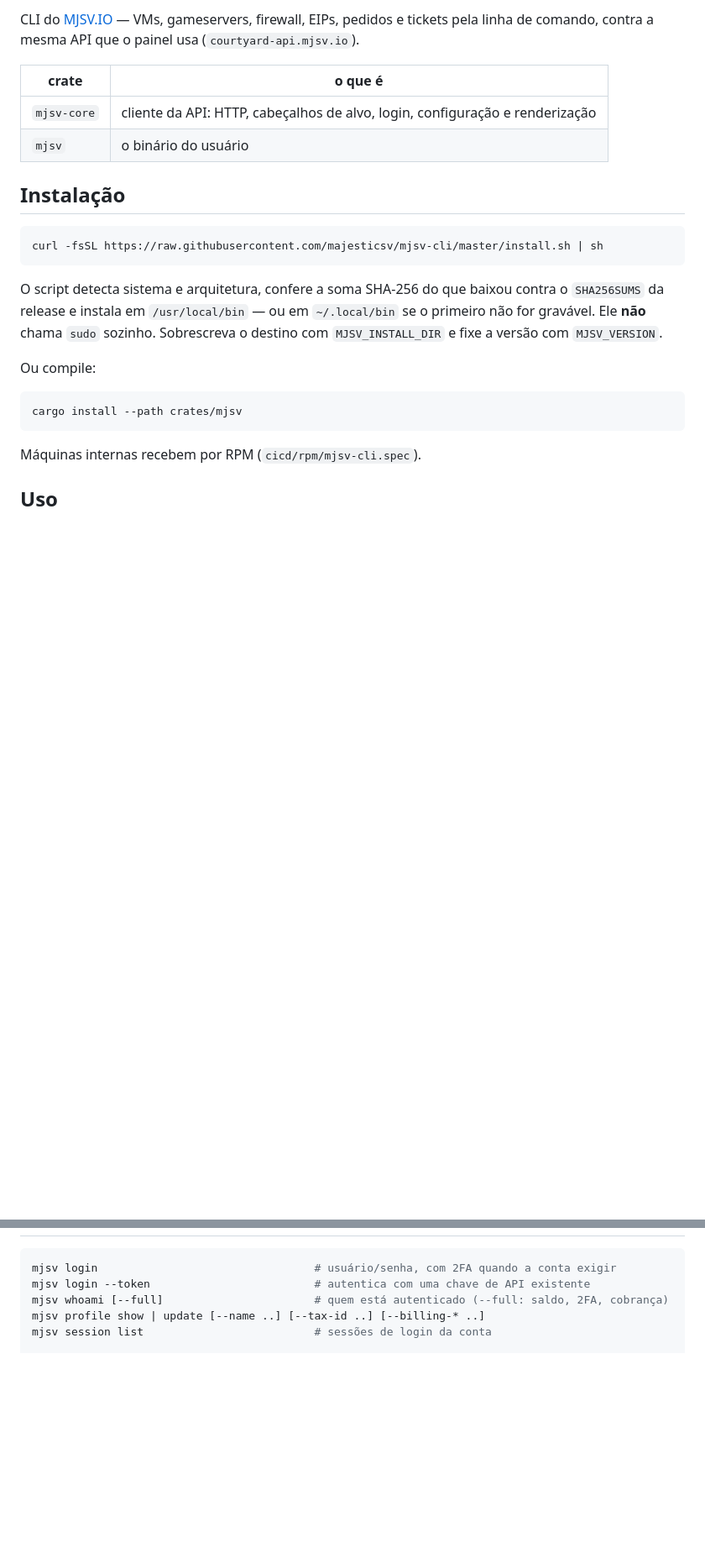
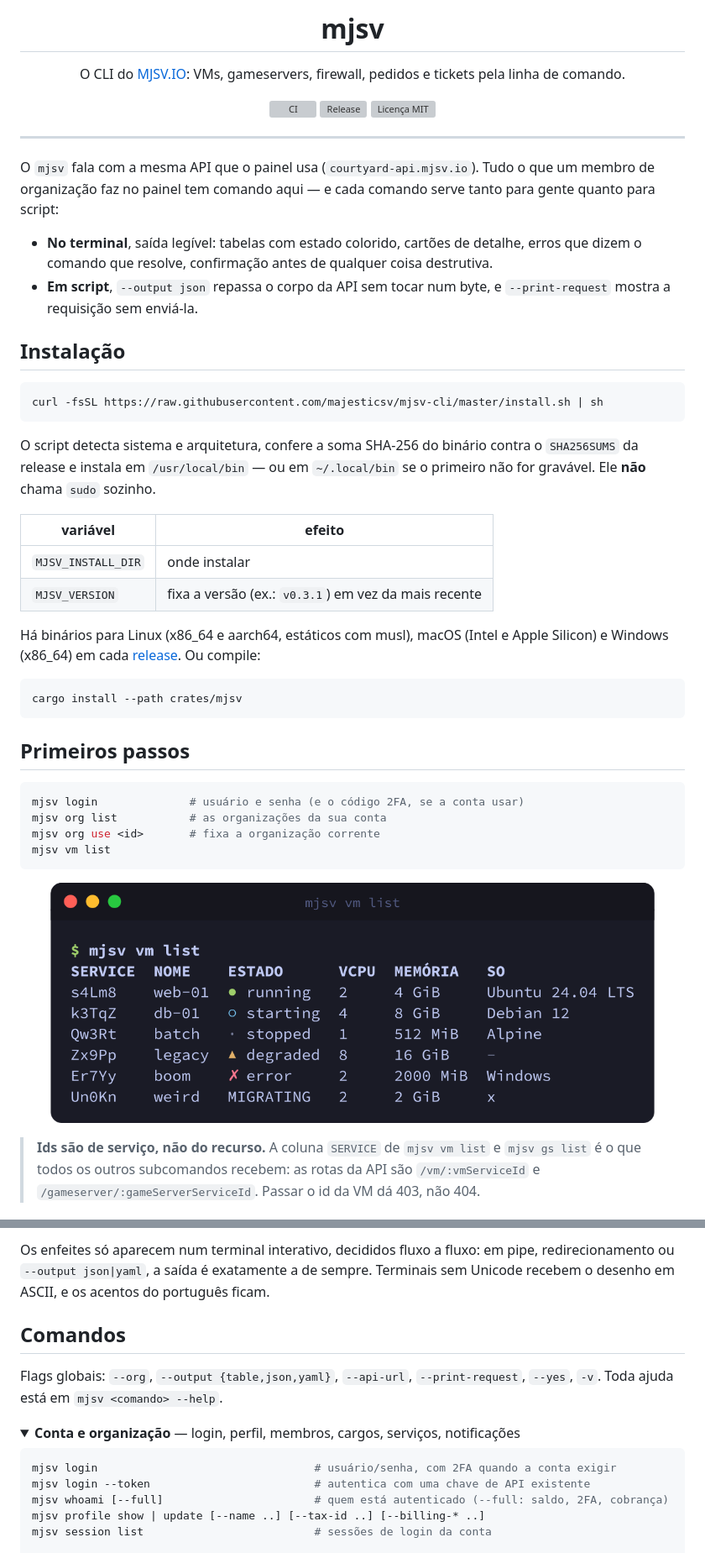
Before and after one commit to majesticsv/mjsv-cli, a Markdown page: README.md, 2 parts joined by grey strips. Shown at 84% size. GitHub-like rendering; pictures changed too: docs/images/vm-list.png (added); folded sections open; blank space fills up the shorter version; grey boxes are pictures that could not be loaded.

````diff
--- a/README.md
+++ b/README.md
@@ -2,11 +4,25 @@
 
-CLI do [MJSV.IO](https://mjsv.io) — VMs, gameservers, firewall, EIPs, pedidos e tickets pela linha
-de comando, contra a mesma API que o painel usa (`courtyard-api.mjsv.io`).
+<h1 align="center">mjsv</h1>
 
-| crate | o que é |
-|---|---|
-| `mjsv-core` | cliente da API: HTTP, cabeçalhos de alvo, login, configuração e renderização |
-| `mjsv` | o binário do usuário |
+<p align="center">
+  O CLI do <a href="https://mjsv.io">MJSV.IO</a>: VMs, gameservers, firewall, pedidos e tickets pela linha de comando.
+</p>
+
+<p align="center">
+  <a href="https://github.com/majesticsv/mjsv-cli/actions/workflows/ci.yml"><img src="https://github.com/majesticsv/mjsv-cli/actions/workflows/ci.yml/badge.svg" alt="CI"></a>
+  <a href="https://github.com/majesticsv/mjsv-cli/releases/latest"><img src="https://img.shields.io/github/v/release/majesticsv/mjsv-cli" alt="Release"></a>
+  <a href="LICENSE"><img src="https://img.shields.io/github/license/majesticsv/mjsv-cli" alt="Licença MIT"></a>
+</p>
+
+---
+
+O `mjsv` fala com a mesma API que o painel usa (`courtyard-api.mjsv.io`). Tudo o que um membro de
+organização faz no painel tem comando aqui — e cada comando serve tanto para gente quanto para script:
+
+- **No terminal**, saída legível: tabelas com estado colorido, cartões de detalhe, erros que dizem o
+  comando que resolve, confirmação antes de qualquer coisa destrutiva.
+- **Em script**, `--output json` repassa o corpo da API sem tocar num byte, e `--print-request` mostra a
+  requisição sem enviá-la.
 
 ## Instalação
 
@@ -14,17 +30,36 @@ de comando, contra a mesma API que o painel usa (`courtyard-api.mjsv.io`).
 curl -fsSL https://raw.githubusercontent.com/majesticsv/mjsv-cli/master/install.sh | sh
 ```
 
-O script detecta sistema e arquitetura, confere a soma SHA-256 do que baixou contra o `SHA256SUMS`
-da release e instala em `/usr/local/bin` — ou em `~/.local/bin` se o primeiro não for gravável. Ele
-**não** chama `sudo` sozinho. Sobrescreva o destino com `MJSV_INSTALL_DIR` e fixe a versão com
-`MJSV_VERSION`.
+O script detecta sistema e arquitetura, confere a soma SHA-256 do binário contra o `SHA256SUMS` da
+release e instala em `/usr/local/bin` — ou em `~/.local/bin` se o primeiro não for gravável. Ele **não**
+chama `sudo` sozinho.
 
-Ou compile:
+| variável | efeito |
+|---|---|
+| `MJSV_INSTALL_DIR` | onde instalar |
+| `MJSV_VERSION` | fixa a versão (ex.: `v0.3.1`) em vez da mais recente |
+
+Há binários para Linux (x86_64 e aarch64, estáticos com musl), macOS (Intel e Apple Silicon) e
+Windows (x86_64) em cada [release](https://github.com/majesticsv/mjsv-cli/releases). Ou compile:
 
 ```sh
 cargo install --path crates/mjsv
 ```
 
-Máquinas internas recebem por RPM (`cicd/rpm/mjsv-cli.spec`).
+## Primeiros passos
 
-## Uso
+```sh
+mjsv login              # usuário e senha (e o código 2FA, se a conta usar)
+mjsv org list           # as organizações da sua conta
+mjsv org use <id>       # fixa a organização corrente
+mjsv vm list
+```
+
+<p align="center">
+  <img src="docs/images/vm-list.png" alt="mjsv vm list: tabela de VMs com o estado de cada uma" width="720">
+</p>
+
+> **Ids são de serviço, não do recurso.** A coluna `SERVICE` de `mjsv vm list` e `mjsv gs list` é o que
+> todos os outros subcomandos recebem: as rotas da API são `/vm/:vmServiceId` e
+> `/gameserver/:gameServerServiceId`. Passar o id da VM dá 403, não 404.
+
@@ -31,3 +91,14 @@ Máquinas internas recebem por RPM (`cicd/rpm/mjsv-cli.spec`).
+Os enfeites só aparecem num terminal interativo, decididos fluxo a fluxo: em pipe, redirecionamento ou
+`--output json|yaml`, a saída é exatamente a de sempre. Terminais sem Unicode recebem o desenho em
+ASCII, e os acentos do português ficam.
+
+## Comandos
+
+Flags globais: `--org`, `--output {table,json,yaml}`, `--api-url`, `--print-request`, `--yes`, `-v`.
+Toda ajuda está em `mjsv <comando> --help`.
+
+<details>
+<summary><b>Conta e organização</b> — login, perfil, membros, cargos, serviços, notificações</summary>
 
 ```sh
 mjsv login                                 # usuário/senha, com 2FA quando a conta exigir
````
Also changed, not shown: other parts of README.md (+97 -41 lines), docs/images/confirm.png (added), docs/images/error-403.png (added), docs/images/home.png (added), docs/images/secret.png (added), docs/images/vm-show.png (added).
